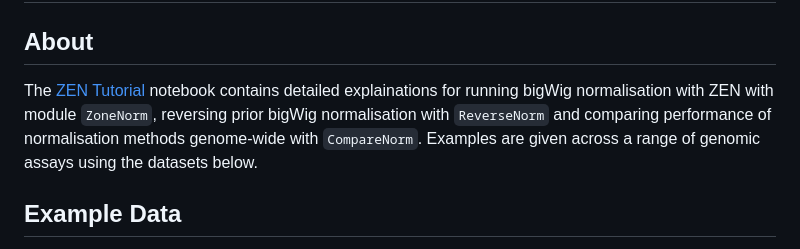
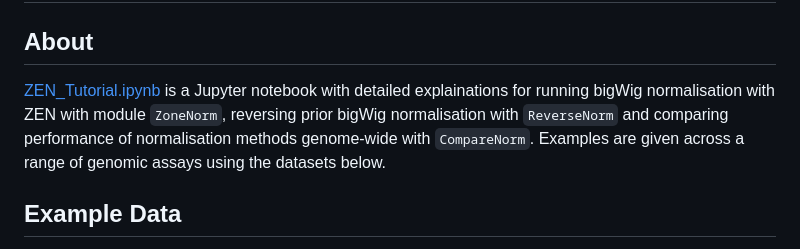
Before and after one commit to Genome-Function-Initiative-Oxford/Zone-Equalisation-Normalisation, a Markdown page: tutorials/zen_tutorial/README.md, the part around the change. Rendered like a GitHub page.

```diff
--- a/tutorials/zen_tutorial/README.md
+++ b/tutorials/zen_tutorial/README.md
@@ -1,7 +1,7 @@
 # ZEN Tutorial
 
 ## About
-The <a href="https://github.com/Genome-Function-Initiative-Oxford/ZEN-norm/blob/main/tutorials/zen_tutorial/ZEN_Tutorial.ipynb">ZEN Tutorial</a> notebook contains detailed explainations for running bigWig normalisation with ZEN with module `ZoneNorm`, reversing prior bigWig normalisation with `ReverseNorm` and comparing performance of normalisation methods genome-wide with `CompareNorm`. Examples are given across a range of genomic assays using the datasets below.
+<a href="https://github.com/Genome-Function-Initiative-Oxford/ZEN-norm/blob/main/tutorials/zen_tutorial/ZEN_Tutorial.ipynb">ZEN_Tutorial.ipynb</a> is a Jupyter notebook with detailed explainations for running bigWig normalisation with ZEN with module `ZoneNorm`, reversing prior bigWig normalisation with `ReverseNorm` and comparing performance of normalisation methods genome-wide with `CompareNorm`. Examples are given across a range of genomic assays using the datasets below.
 
 <a id="example_data"></a>
 ## Example Data
```
